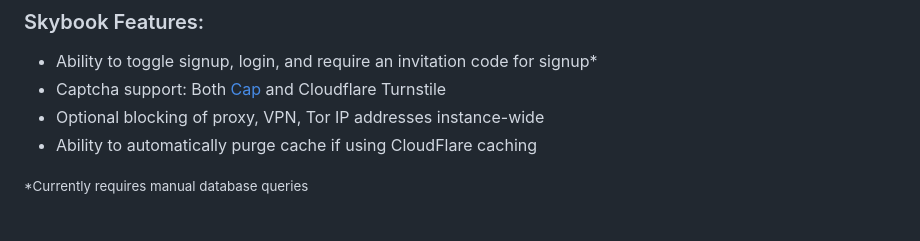
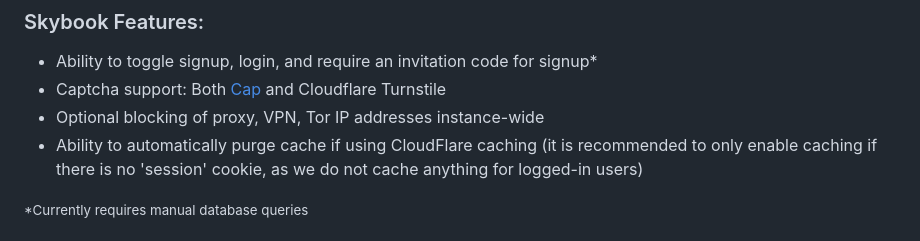
Before and after one commit to lantiics/Skybook, a Markdown page: README.md, the part around the change. Drawn GitHub-style.

```diff
--- a/README.md
+++ b/README.md
@@ -37,7 +37,7 @@ Skybook is currently unfinished but in a very usable state.
  - Ability to toggle signup, login, and require an invitation code for signup*
  - Captcha support: Both [Cap](https://trycap.dev) and Cloudflare Turnstile
  - Optional blocking of proxy, VPN, Tor IP addresses instance-wide
- - Ability to automatically purge cache if using CloudFlare caching
+ - Ability to automatically purge cache if using CloudFlare caching (it is recommended to only enable caching if there is no 'session' cookie, as we do not cache anything for logged-in users)
 
 <small> *Currently requires manual database queries</small>
 
```
